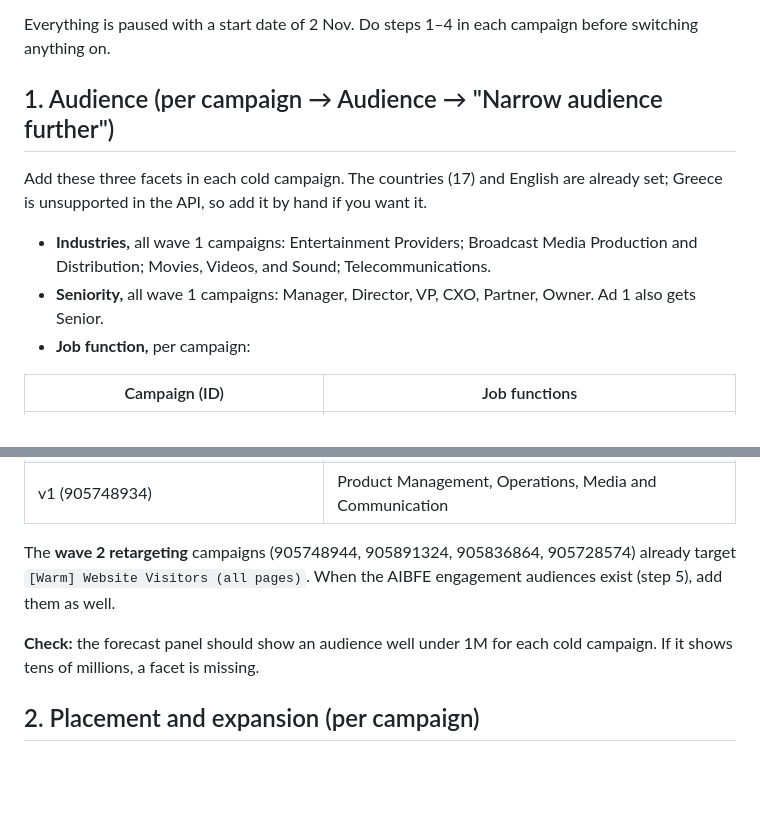
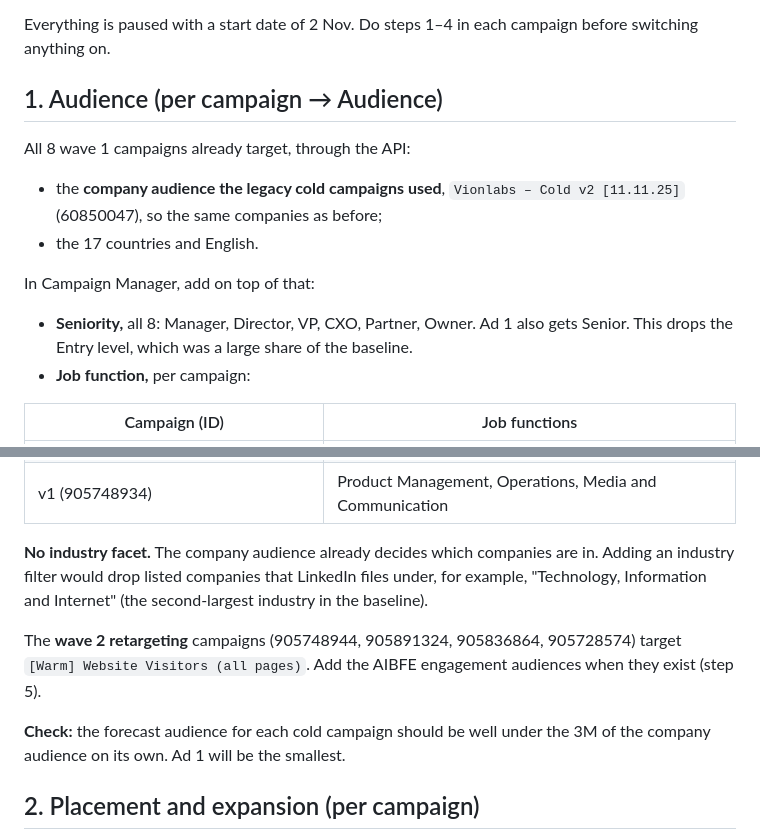
Before and after one commit to marcussvenssonexternal-cell/marcus, a Markdown page: linkedin-ads-research/optimization/campaign-manager-checklist.md, 2 parts joined by grey strips. Rendered like a GitHub page; blank space fills up the shorter version.

Commit message:
Target the legacy cold company audience; seniority and function on top, no industry facet
Co-Authored-By: Claude Opus 5.5 <noreply@anthropic.com>
Claude-Session: https://claude.ai/code/session_01V9gwdqJSbDxs4Z7JKFuXKZ

```diff
--- a/linkedin-ads-research/optimization/campaign-manager-checklist.md
+++ b/linkedin-ads-research/optimization/campaign-manager-checklist.md
@@ -5,14 +5,16 @@ https://www.linkedin.com/campaignmanager/accounts/507013260/campaigns?campaignGr
 
 Everything is paused with a start date of 2 Nov. Do steps 1–4 in each campaign before switching anything on.
 
-## 1. Audience (per campaign → Audience → "Narrow audience further")
+## 1. Audience (per campaign → Audience)
 
-Add these three facets in each cold campaign. The countries (17) and English are already set; Greece is
-unsupported in the API, so add it by hand if you want it.
+All 8 wave 1 campaigns already target, through the API:
+- the **company audience the legacy cold campaigns used**, `Vionlabs – Cold v2 [11.11.25]` (60850047), so the
+  same companies as before;
+- the 17 countries and English.
 
-- **Industries,** all wave 1 campaigns: Entertainment Providers; Broadcast Media Production and Distribution;
-  Movies, Videos, and Sound; Telecommunications.
-- **Seniority,** all wave 1 campaigns: Manager, Director, VP, CXO, Partner, Owner. Ad 1 also gets Senior.
+In Campaign Manager, add on top of that:
+- **Seniority,** all 8: Manager, Director, VP, CXO, Partner, Owner. Ad 1 also gets Senior. This drops the Entry
+  level, which was a large share of the baseline.
 - **Job function,** per campaign:
 
 | Campaign (ID) | Job functions |
@@ -23,11 +25,15 @@ unsupported in the API, so add it by hand if you want it.
 | ad3 (905856444) | Operations, Engineering, Product Management |
 | v1 (905748934) | Product Management, Operations, Media and Communication |
 
-The **wave 2 retargeting** campaigns (905748944, 905891324, 905836864, 905728574) already target
-`[Warm] Website Visitors (all pages)`. When the AIBFE engagement audiences exist (step 5), add them as well.
+**No industry facet.** The company audience already decides which companies are in. Adding an industry filter
+would drop listed companies that LinkedIn files under, for example, "Technology, Information and Internet" (the
+second-largest industry in the baseline).
 
-**Check:** the forecast panel should show an audience well under 1M for each cold campaign. If it shows tens of
-millions, a facet is missing.
+The **wave 2 retargeting** campaigns (905748944, 905891324, 905836864, 905728574) target
+`[Warm] Website Visitors (all pages)`. Add the AIBFE engagement audiences when they exist (step 5).
+
+**Check:** the forecast audience for each cold campaign should be well under the 3M of the company audience on its
+own. Ad 1 will be the smallest.
 
 ## 2. Placement and expansion (per campaign)
 
```
